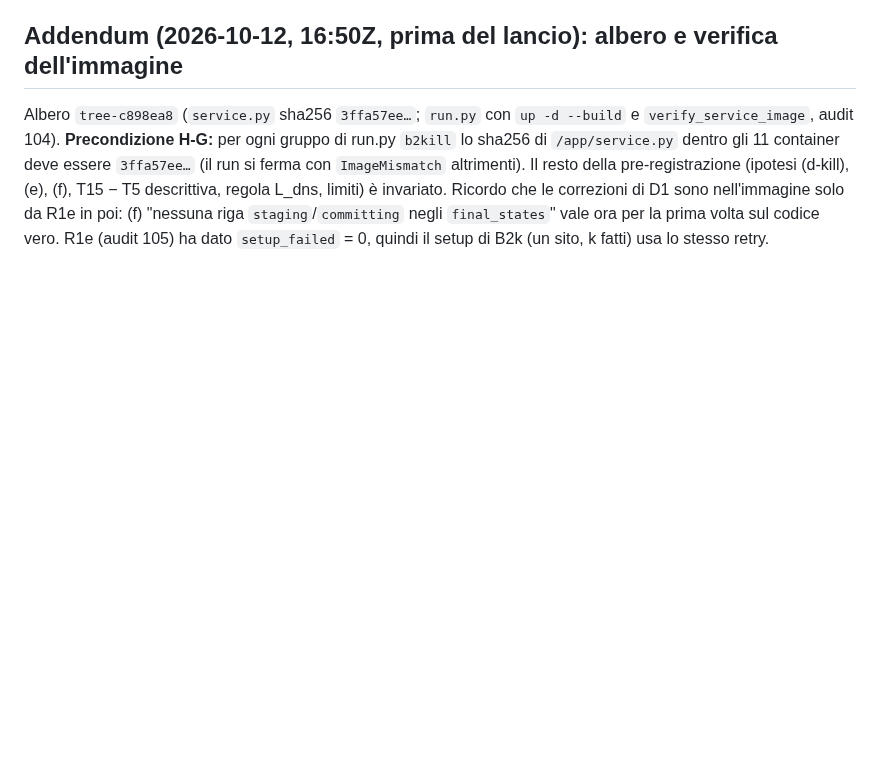
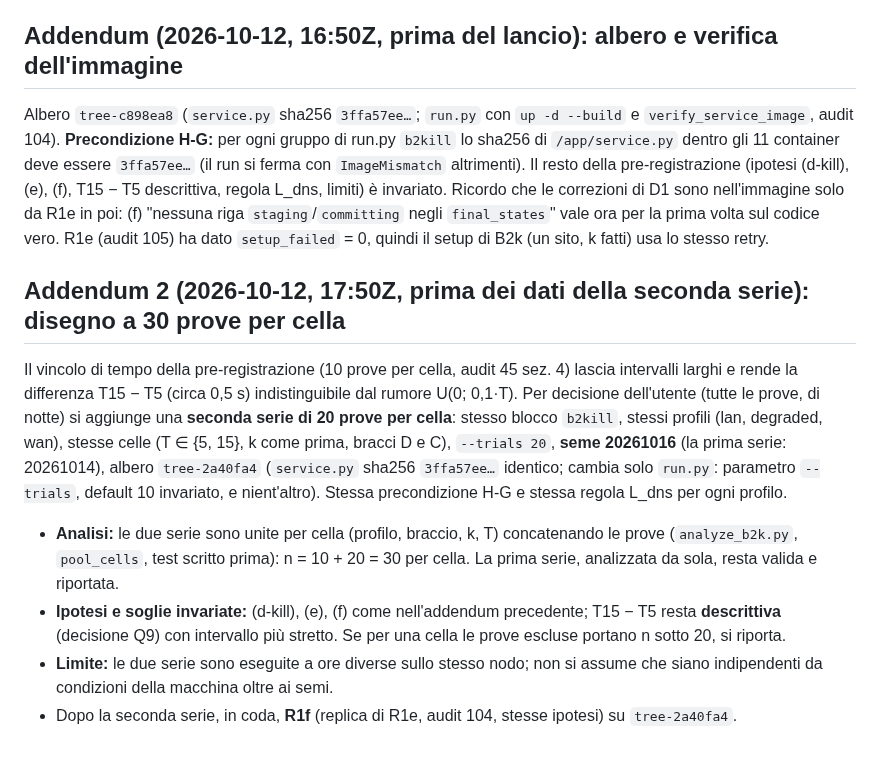
Before and after one commit to fabiooraziomirto/dib, a Markdown page: docs/audit/99_prereg_B2k_file_finale.md, the part around the change. GitHub-like rendering; blank space fills up the shorter version.

Commit message:
audit 99 addendum 2: 30-trial design (second series of 20 trials, seed 20261016, pooled per cell), R1f queued after it; criteria unchanged
Co-Authored-By: Claude Sonnet 5.5 <noreply@anthropic.com>

```diff
--- a/docs/audit/99_prereg_B2k_file_finale.md
+++ b/docs/audit/99_prereg_B2k_file_finale.md
@@ -23,3 +23,10 @@ Esecuzione sul nodo dopo R1 (audit 97), un blocco alla volta. Risultati: audit 1
 
 ## Addendum (2026-10-12, 16:50Z, prima del lancio): albero e verifica dell'immagine
 Albero `tree-c898ea8` (`service.py` sha256 `3ffa57ee…`; `run.py` con `up -d --build` e `verify_service_image`, audit 104). **Precondizione H-G:** per ogni gruppo di run.py `b2kill` lo sha256 di `/app/service.py` dentro gli 11 container deve essere `3ffa57ee…` (il run si ferma con `ImageMismatch` altrimenti). Il resto della pre-registrazione (ipotesi (d-kill), (e), (f), T15 − T5 descrittiva, regola L_dns, limiti) è invariato. Ricordo che le correzioni di D1 sono nell'immagine solo da R1e in poi: (f) "nessuna riga `staging`/`committing` negli `final_states`" vale ora per la prima volta sul codice vero. R1e (audit 105) ha dato `setup_failed` = 0, quindi il setup di B2k (un sito, k fatti) usa lo stesso retry.
+
+## Addendum 2 (2026-10-12, 17:50Z, prima dei dati della seconda serie): disegno a 30 prove per cella
+Il vincolo di tempo della pre-registrazione (10 prove per cella, audit 45 sez. 4) lascia intervalli larghi e rende la differenza T15 − T5 (circa 0,5 s) indistinguibile dal rumore U(0; 0,1·T). Per decisione dell'utente (tutte le prove, di notte) si aggiunge una **seconda serie di 20 prove per cella**: stesso blocco `b2kill`, stessi profili (lan, degraded, wan), stesse celle (T ∈ {5, 15}, k come prima, bracci D e C), `--trials 20`, **seme 20261016** (la prima serie: 20261014), albero `tree-2a40fa4` (`service.py` sha256 `3ffa57ee…` identico; cambia solo `run.py`: parametro `--trials`, default 10 invariato, e nient'altro). Stessa precondizione H-G e stessa regola L_dns per ogni profilo.
+- **Analisi:** le due serie sono unite per cella (profilo, braccio, k, T) concatenando le prove (`analyze_b2k.py`, `pool_cells`, test scritto prima): n = 10 + 20 = 30 per cella. La prima serie, analizzata da sola, resta valida e riportata.
+- **Ipotesi e soglie invariate:** (d-kill), (e), (f) come nell'addendum precedente; T15 − T5 resta **descrittiva** (decisione Q9) con intervallo più stretto. Se per una cella le prove escluse portano n sotto 20, si riporta.
+- **Limite:** le due serie sono eseguite a ore diverse sullo stesso nodo; non si assume che siano indipendenti da condizioni della macchina oltre ai semi.
+- Dopo la seconda serie, in coda, **R1f** (replica di R1e, audit 104, stesse ipotesi) su `tree-2a40fa4`.
```
